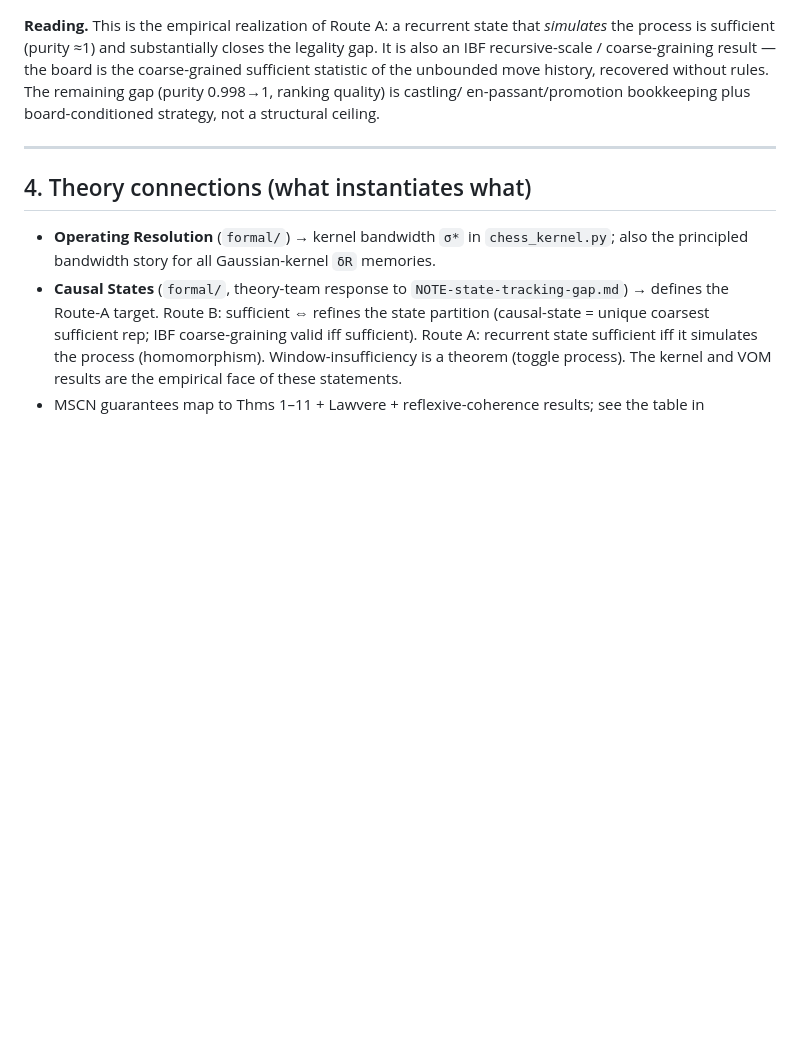
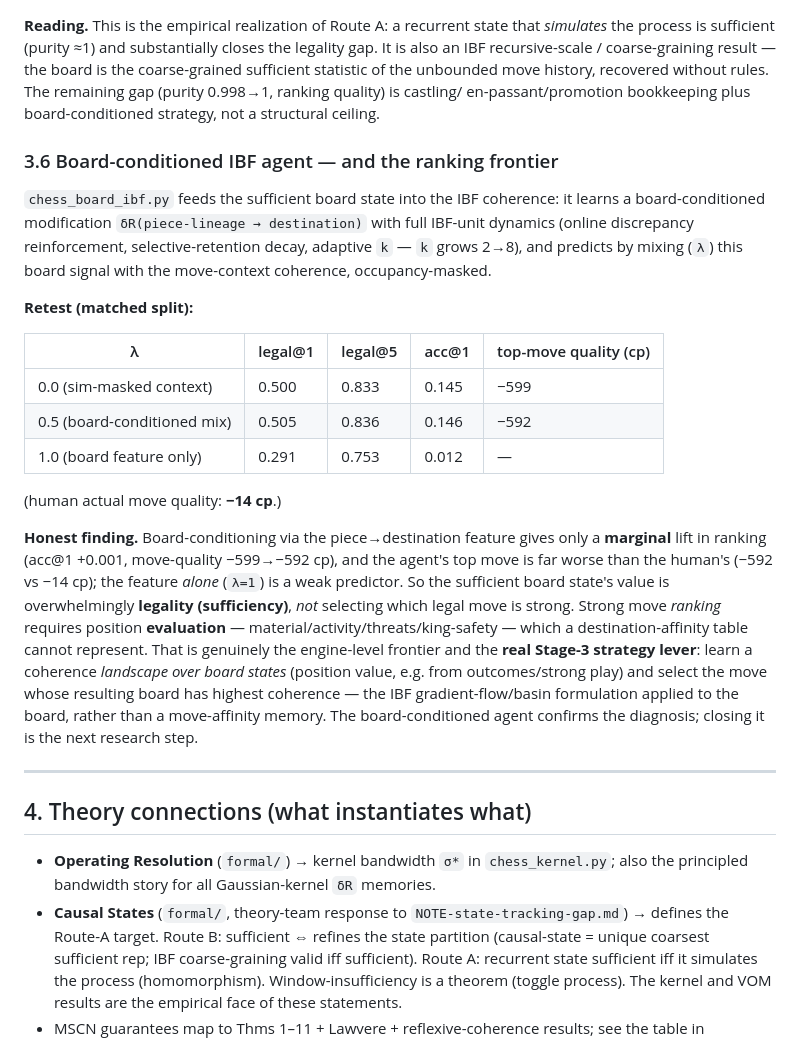
Before and after one commit to negulescu42/information-as-alignment, a Markdown page: mscn/ARCHITECTURE.md, the part around the change. Rendered like a GitHub page; blank space fills up the shorter version.

Commit message:
Board-conditioned IBF agent: retest + honest ranking finding
Retest (matched split) of chess_board_ibf.py mixing the board-conditioned
piece->destination coherence (lambda) with context, occupancy-masked:
  lambda=0.0  legal@1 0.500 acc@1 0.145 top-quality -599cp  (sim-masked context)
  lambda=0.5  legal@1 0.505 acc@1 0.146 top-quality -592cp  (board mix)
  lambda=1.0  legal@1 0.291 acc@1 0.012                     (board feature alone, weak)
  human actual move quality: -14cp

Honest finding: board-conditioning via a piece->destination affinity barely improves
move RANKING (acc@1 +0.001, quality -599->-592); the agent's top move is far worse
than the human's. The sufficient board's value is overwhelmingly LEGALITY
(sufficiency), not selecting which legal move is strong -- that needs position
EVALUATION (material/activity/threats), the engine-level frontier. The real Stage-3
strategy lever is a coherence landscape over board STATES (position value), selecting
the move whose resulting board has highest coherence -- not a move-affinity memory.
Documented in ARCHITECTURE.md 3.6 + README.

https://claude.ai/code/session_01VJ3LMzZRj19neWotWg2Zbq

```diff
--- a/mscn/ARCHITECTURE.md
+++ b/mscn/ARCHITECTURE.md
@@ -243,6 +243,38 @@ without rules. The remaining gap (purity 0.998→1, ranking quality) is castling
 en-passant/promotion bookkeeping plus board-conditioned strategy, not a structural
 ceiling.
 
+### 3.6 Board-conditioned IBF agent — and the ranking frontier
+
+`chess_board_ibf.py` feeds the sufficient board state into the IBF coherence: it
+learns a board-conditioned modification `δR(piece-lineage → destination)` with full
+IBF-unit dynamics (online discrepancy reinforcement, selective-retention decay,
+adaptive `k` — `k` grows 2→8), and predicts by mixing (`λ`) this board signal with
+the move-context coherence, occupancy-masked.
+
+**Retest (matched split):**
+
+| λ | legal@1 | legal@5 | acc@1 | top-move quality (cp) |
+|---|---|---|---|---|
+| 0.0 (sim-masked context) | 0.500 | 0.833 | 0.145 | −599 |
+| 0.5 (board-conditioned mix) | 0.505 | 0.836 | 0.146 | −592 |
+| 1.0 (board feature only) | 0.291 | 0.753 | 0.012 | — |
+
+(human actual move quality: **−14 cp**.)
+
+**Honest finding.** Board-conditioning via the piece→destination feature gives only a
+**marginal** lift in ranking (acc@1 +0.001, move-quality −599→−592 cp), and the
+agent's top move is far worse than the human's (−592 vs −14 cp); the feature *alone*
+(`λ=1`) is a weak predictor. So the sufficient board state's value is overwhelmingly
+**legality (sufficiency)**, *not* selecting which legal move is strong. Strong move
+*ranking* requires position **evaluation** — material/activity/threats/king-safety —
+which a destination-affinity table cannot represent. That is genuinely the
+engine-level frontier and the **real Stage-3 strategy lever**: learn a coherence
+*landscape over board states* (position value, e.g. from outcomes/strong play) and
+select the move whose resulting board has highest coherence — the IBF
+gradient-flow/basin formulation applied to the board, rather than a move-affinity
+memory. The board-conditioned agent confirms the diagnosis; closing it is the next
+research step.
+
 ---
 
 ## 4. Theory connections (what instantiates what)
```
Also changed, not shown: mscn/README.md (+8 -0 lines).
